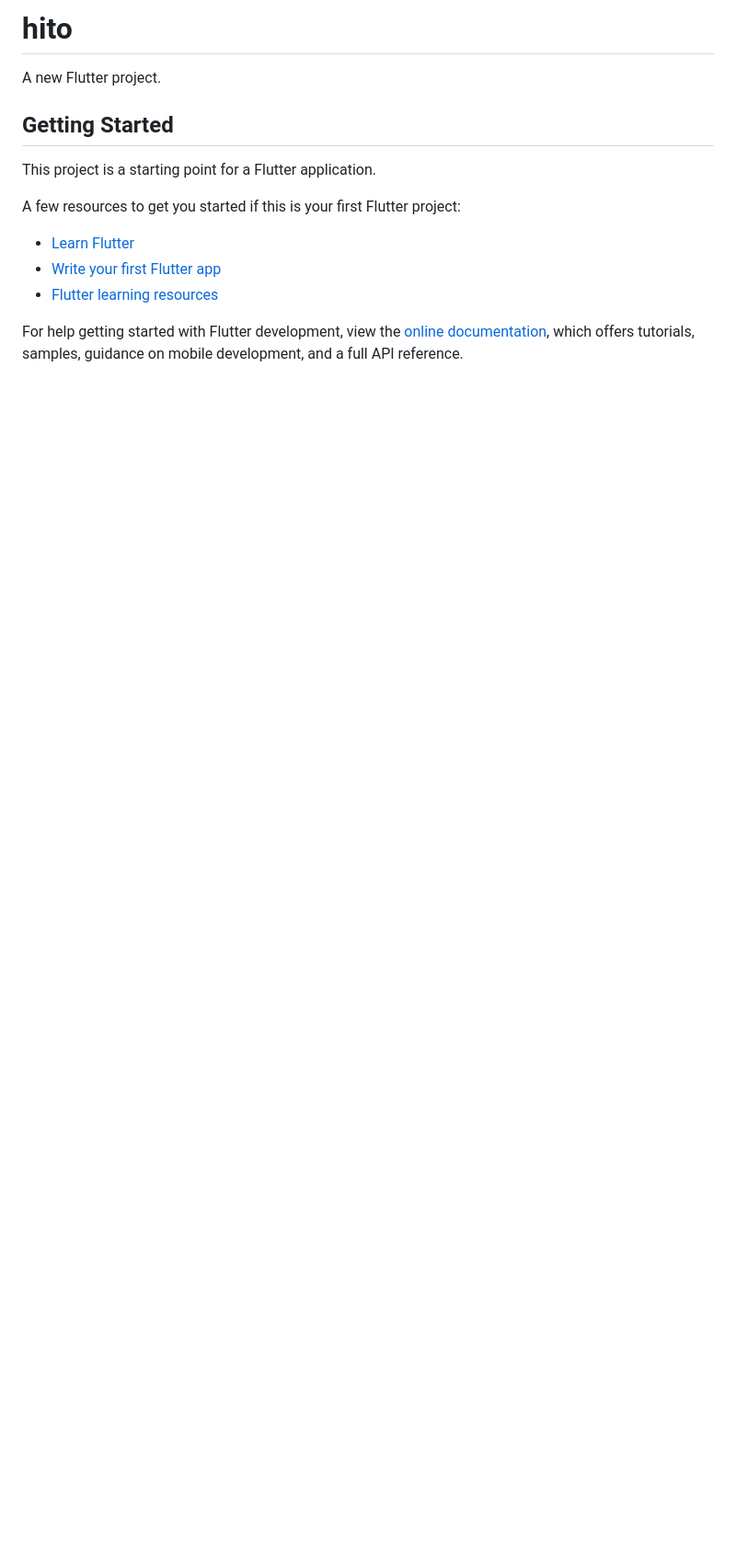
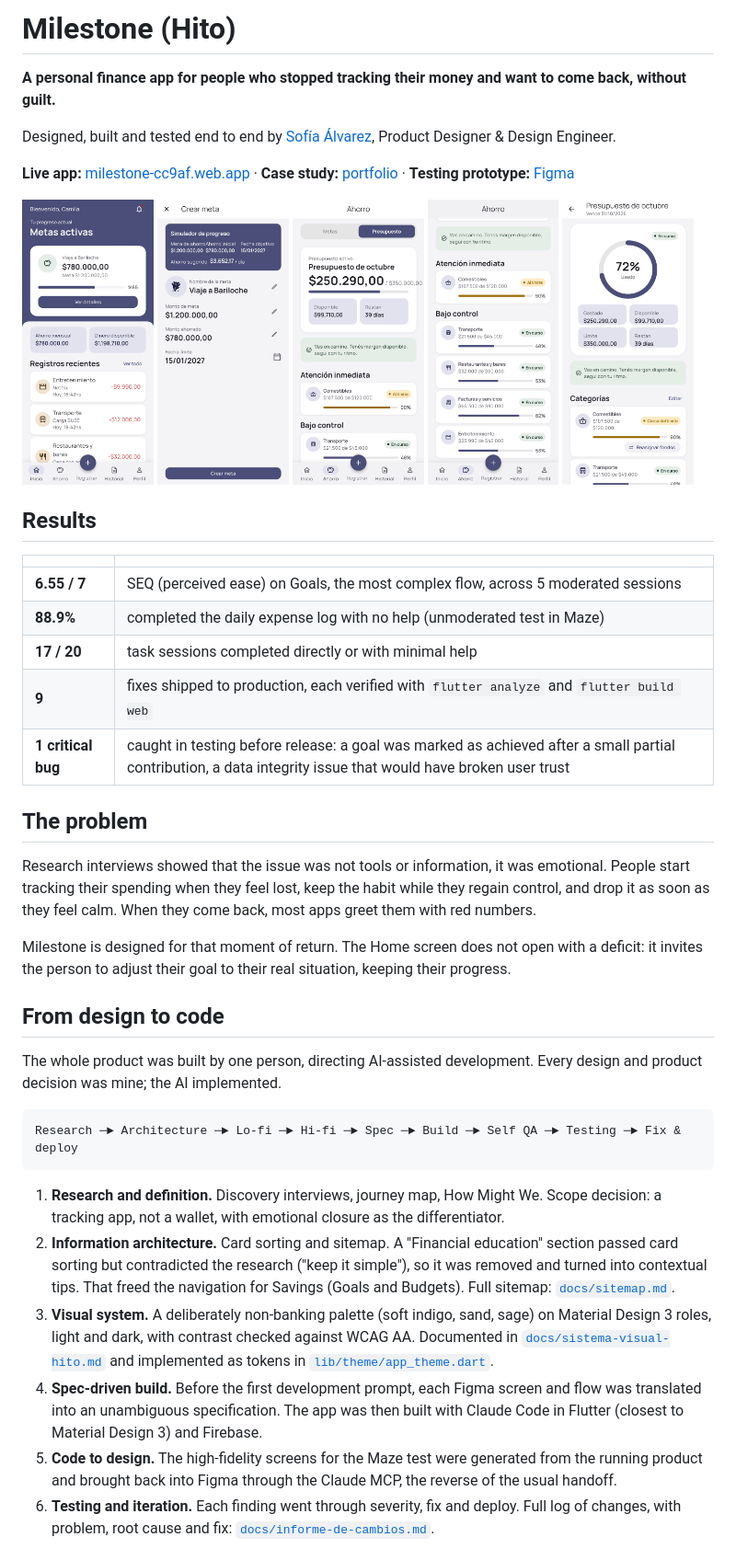
Before and after one commit to Sofi-Alvarez/Milestone-app, a Markdown page: README.md, the part around one of its changes. Shown at 92% size. Drawn GitHub-style; pictures changed too: docs/capturas_hifi/crear_meta_hifi.png (added), docs/capturas_hifi/home_hifi.png (added), docs/capturas_hifi/presupuesto_categorias_hifi.png (added); blank space fills up the shorter version.

````diff
--- a/README.md
+++ b/README.md
@@ -1,17 +1,47 @@
-# hito
+# Milestone (Hito)
 
-A new Flutter project.
+**A personal finance app for people who stopped tracking their money and want to come back, without guilt.**
 
-## Getting Started
+Designed, built and tested end to end by [Sofía Álvarez](https://www.linkedin.com/in/sof%C3%ADa-%C3%A1lvarez-20/), Product Designer & Design Engineer.
 
-This project is a starting point for a Flutter application.
+**Live app:** [milestone-cc9af.web.app](https://milestone-cc9af.web.app/) · **Case study:** [portfolio](https://sofia-alvarez-ux-iu.vercel.app/) · **Testing prototype:** [Figma](https://www.figma.com/proto/tyqQYxiMCd4pXPxLjvSynJ/Milestone---Testing-Maze?page-id=0%3A1&node-id=26-74)
 
-A few resources to get you started if this is your first Flutter project:
+<p>
+  <img src="docs/capturas_hifi/home_hifi.png" width="19%" alt="Home" />
+  <img src="docs/capturas_hifi/crear_meta_hifi.png" width="19%" alt="Create goal" />
+  <img src="docs/capturas_hifi/presupuesto_hifi.png" width="19%" alt="Budgets" />
+  <img src="docs/capturas_hifi/presupuesto_categorias_hifi.png" width="19%" alt="Budget categories" />
+  <img src="docs/capturas_hifi/presupuesto_detalle_hifi.png" width="19%" alt="Budget detail" />
+</p>
 
-- [Learn Flutter](https://docs.flutter.dev/get-started/learn-flutter)
-- [Write your first Flutter app](https://docs.flutter.dev/get-started/codelab)
-- [Flutter learning resources](https://docs.flutter.dev/reference/learning-resources)
+## Results
 
-For help getting started with Flutter development, view the
-[online documentation](https://docs.flutter.dev/), which offers tutorials,
-samples, guidance on mobile development, and a full API reference.
+| | |
+|---|---|
+| **6.55 / 7** | SEQ (perceived ease) on Goals, the most complex flow, across 5 moderated sessions |
+| **88.9%** | completed the daily expense log with no help (unmoderated test in Maze) |
+| **17 / 20** | task sessions completed directly or with minimal help |
+| **9** | fixes shipped to production, each verified with `flutter analyze` and `flutter build web` |
+| **1 critical bug** | caught in testing before release: a goal was marked as achieved after a small partial contribution, a data integrity issue that would have broken user trust |
+
+## The problem
+
+Research interviews showed that the issue was not tools or information, it was emotional. People start tracking their spending when they feel lost, keep the habit while they regain control, and drop it as soon as they feel calm. When they come back, most apps greet them with red numbers.
+
+Milestone is designed for that moment of return. The Home screen does not open with a deficit: it invites the person to adjust their goal to their real situation, keeping their progress.
+
+## From design to code
+
+The whole product was built by one person, directing AI-assisted development. Every design and product decision was mine; the AI implemented.
+
+```
+Research ─► Architecture ─► Lo-fi ─► Hi-fi ─► Spec ─► Build ─► Self QA ─► Testing ─► Fix & deploy
+```
+
+1. **Research and definition.** Discovery interviews, journey map, How Might We. Scope decision: a tracking app, not a wallet, with emotional closure as the differentiator.
+2. **Information architecture.** Card sorting and sitemap. A "Financial education" section passed card sorting but contradicted the research ("keep it simple"), so it was removed and turned into contextual tips. That freed the navigation for Savings (Goals and Budgets). Full sitemap: [`docs/sitemap.md`](docs/sitemap.md).
+3. **Visual system.** A deliberately non-banking palette (soft indigo, sand, sage) on Material Design 3 roles, light and dark, with contrast checked against WCAG AA. Documented in [`docs/sistema-visual-hito.md`](docs/sistema-visual-hito.md) and implemented as tokens in [`lib/theme/app_theme.dart`](lib/theme/app_theme.dart).
+4. **Spec-driven build.** Before the first development prompt, each Figma screen and flow was translated into an unambiguous specification. The app was then built with Claude Code in Flutter (closest to Material Design 3) and Firebase.
+5. **Code to design.** The high-fidelity screens for the Maze test were generated from the running product and brought back into Figma through the Claude MCP, the reverse of the usual handoff.
+6. **Testing and iteration.** Each finding went through severity, fix and deploy. Full log of changes, with problem, root cause and fix: [`docs/informe-de-cambios.md`](docs/informe-de-cambios.md).
+
````
Also changed, not shown: other parts of README.md (+52 -0 lines), docs/informe-de-cambios.md (added, +81 -0 lines), docs/sitemap.md (added, +265 -0 lines), 5 other files.
